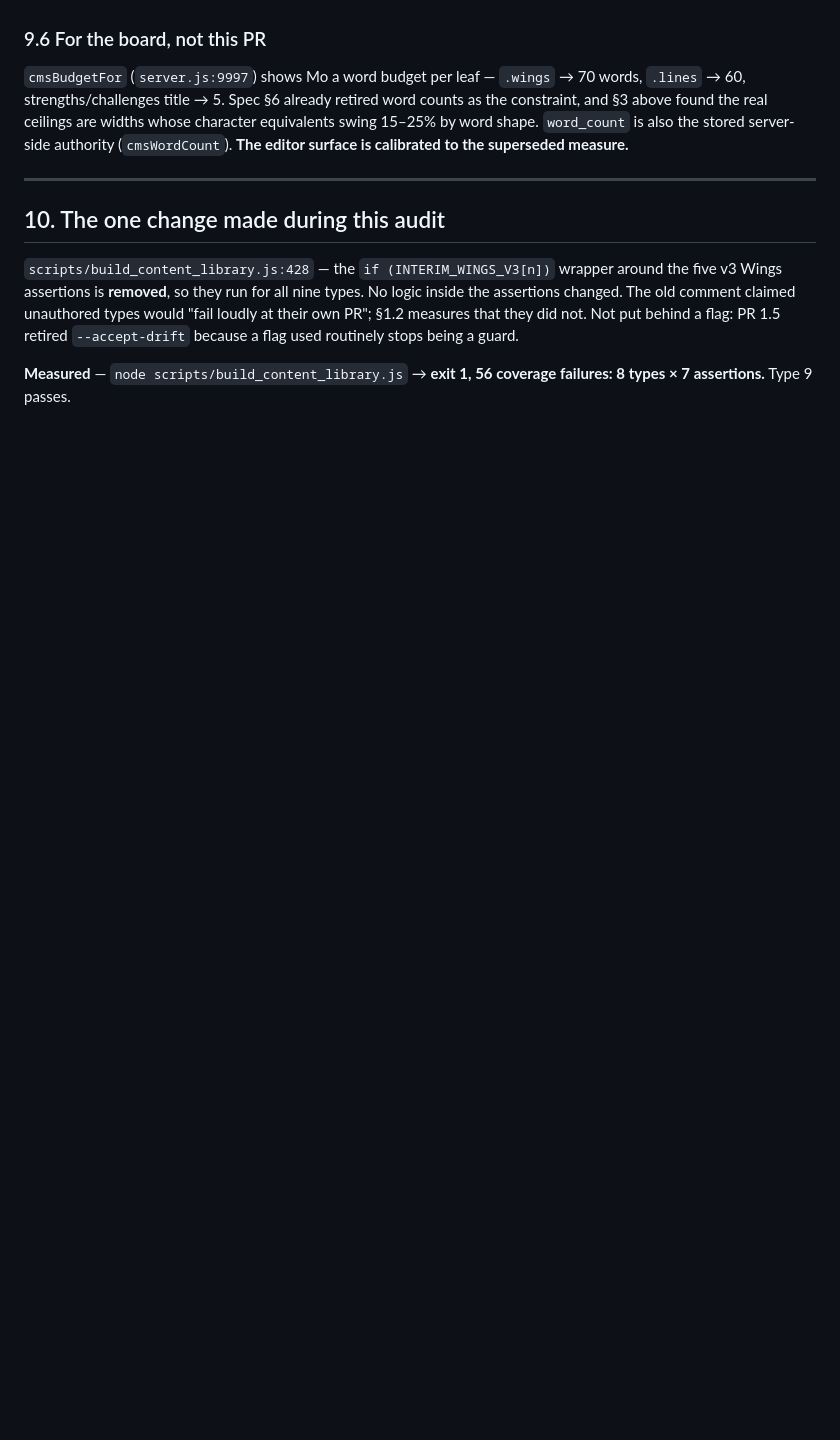
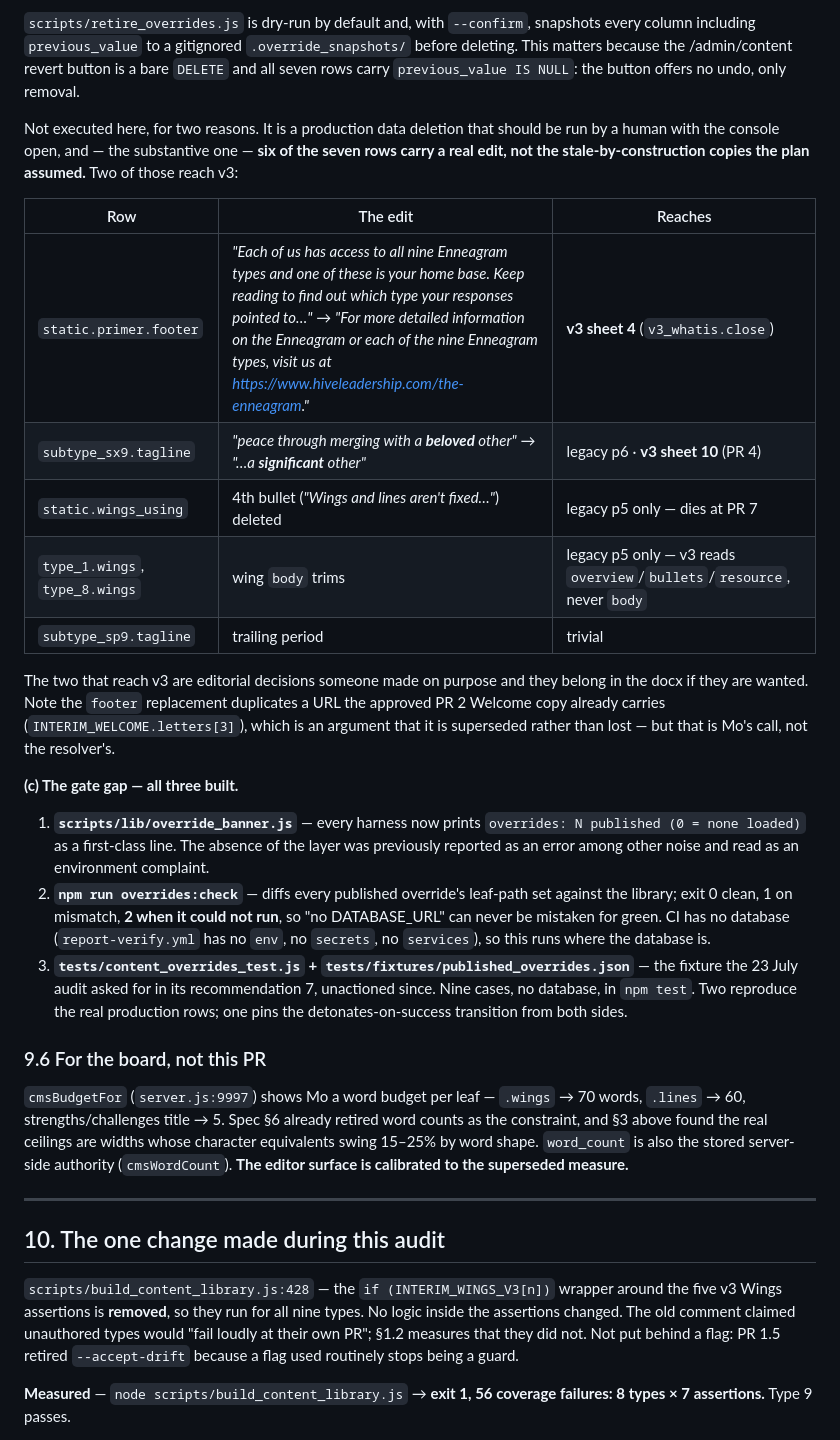
Before and after one commit to cdelumpa/hive-typing-engine, a Markdown page: docs/audit_pr3_per_type_pages.md, the part around one of its changes. Drawn GitHub-style; blank space fills up the shorter version.

```diff
--- a/docs/audit_pr3_per_type_pages.md
+++ b/docs/audit_pr3_per_type_pages.md
@@ -737,3 +766,38 @@ stands, and belongs in the same PR as (a).
+`scripts/retire_overrides.js` is dry-run by default and, with `--confirm`, snapshots every
+column including `previous_value` to a gitignored `.override_snapshots/` before deleting. This
+matters because the /admin/content revert button is a bare `DELETE` and all seven rows carry
+`previous_value IS NULL`: the button offers no undo, only removal.
+
+Not executed here, for two reasons. It is a production data deletion that should be run by a
+human with the console open, and — the substantive one — **six of the seven rows carry a real
+edit, not the stale-by-construction copies the plan assumed.** Two of those reach v3:
+
+| Row | The edit | Reaches |
+|---|---|---|
+| `static.primer.footer` | *"Each of us has access to all nine Enneagram types and one of these is your home base. Keep reading to find out which type your responses pointed to…"* → *"For more detailed information on the Enneagram or each of the nine Enneagram types, visit us at https://www.hiveleadership.com/the-enneagram."* | **v3 sheet 4** (`v3_whatis.close`) |
+| `subtype_sx9.tagline` | *"peace through merging with a **beloved** other"* → *"…a **significant** other"* | legacy p6 · **v3 sheet 10** (PR 4) |
+| `static.wings_using` | 4th bullet (*"Wings and lines aren't fixed…"*) deleted | legacy p5 only — dies at PR 7 |
+| `type_1.wings`, `type_8.wings` | wing `body` trims | legacy p5 only — v3 reads `overview`/`bullets`/`resource`, never `body` |
+| `subtype_sp9.tagline` | trailing period | trivial |
+
+The two that reach v3 are editorial decisions someone made on purpose and they belong in the
+docx if they are wanted. Note the `footer` replacement duplicates a URL the approved PR 2
+Welcome copy already carries (`INTERIM_WELCOME.letters[3]`), which is an argument that it is
+superseded rather than lost — but that is Mo's call, not the resolver's.
+
+**(c) The gate gap — all three built.**
+
+1. **`scripts/lib/override_banner.js`** — every harness now prints
+   `overrides: N published (0 = none loaded)` as a first-class line. The absence of the layer
+   was previously reported as an error among other noise and read as an environment complaint.
+2. **`npm run overrides:check`** — diffs every published override's leaf-path set against the
+   library; exit 0 clean, 1 on mismatch, **2 when it could not run**, so "no DATABASE_URL" can
+   never be mistaken for green. CI has no database (`report-verify.yml` has no `env`, no
+   `secrets`, no `services`), so this runs where the database is.
+3. **`tests/content_overrides_test.js` + `tests/fixtures/published_overrides.json`** — the
+   fixture the 23 July audit asked for in its recommendation 7, unactioned since. Nine cases,
+   no database, in `npm test`. Two reproduce the real production rows; one pins the
+   detonates-on-success transition from both sides.
 
 ### 9.6 For the board, not this PR
 
```
Also changed, not shown: other parts of docs/audit_pr3_per_type_pages.md (+95 -64 lines).
